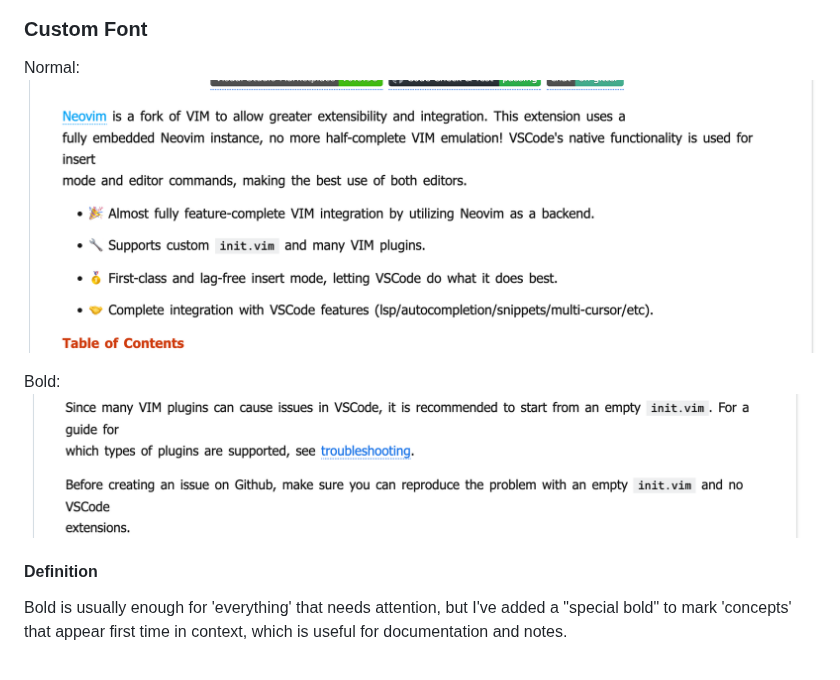
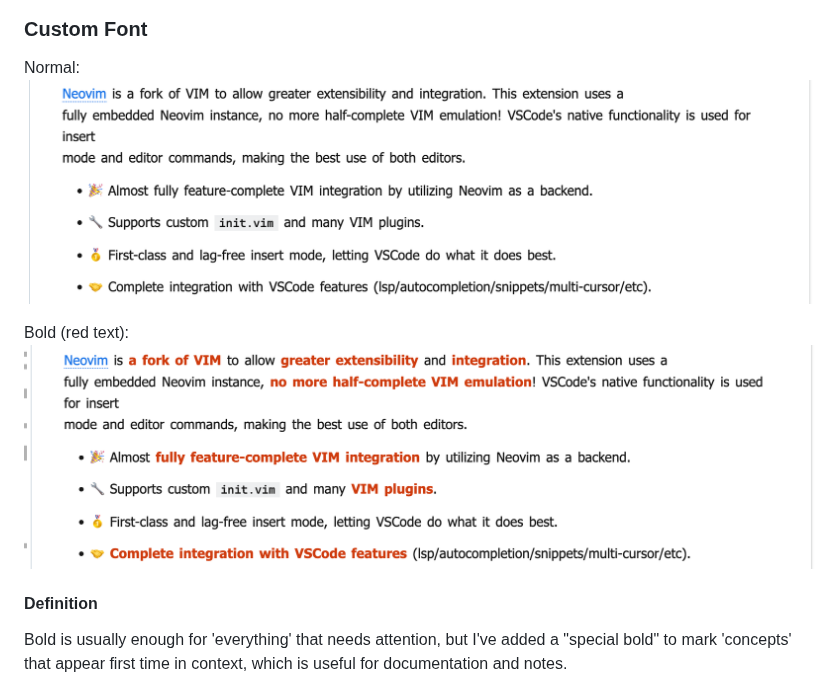
Before and after one commit to BraveHeart-QwQ/Elegant-Markdown-Style, a Markdown page: README.md, the part around the change. GitHub-like rendering; pictures changed too: .Image/2023-01-11-16-50-41.png (added), .Image/2023-01-11-16-52-20.png (added).

```diff
--- a/README.md
+++ b/README.md
@@ -55,10 +55,10 @@ p.s. This style only uses up to 4th level header
 ### Custom Font
 
 Normal:
-![](.Image/2023-01-11-15-40-15.png)
+![](.Image/2023-01-11-16-50-41.png)
 
-Bold:
-![](.Image/2023-01-11-15-40-54.png)
+Bold (red text):
+![](.Image/2023-01-11-16-52-20.png)
 
 #### Definition
 Bold is usually enough for 'everything' that needs attention, but I've added a "special bold" to mark 'concepts' that appear first time in context, which is useful for documentation and notes.
```
